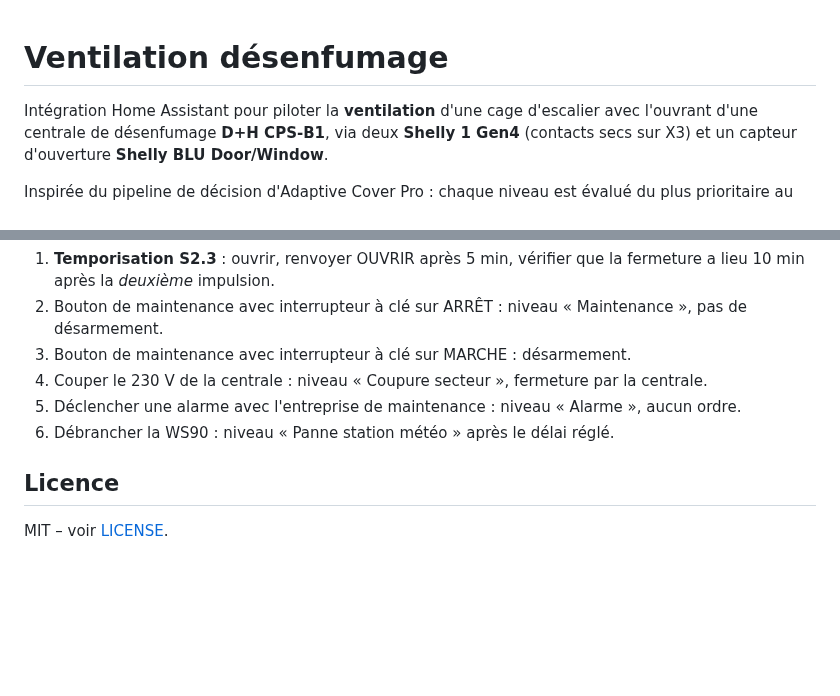
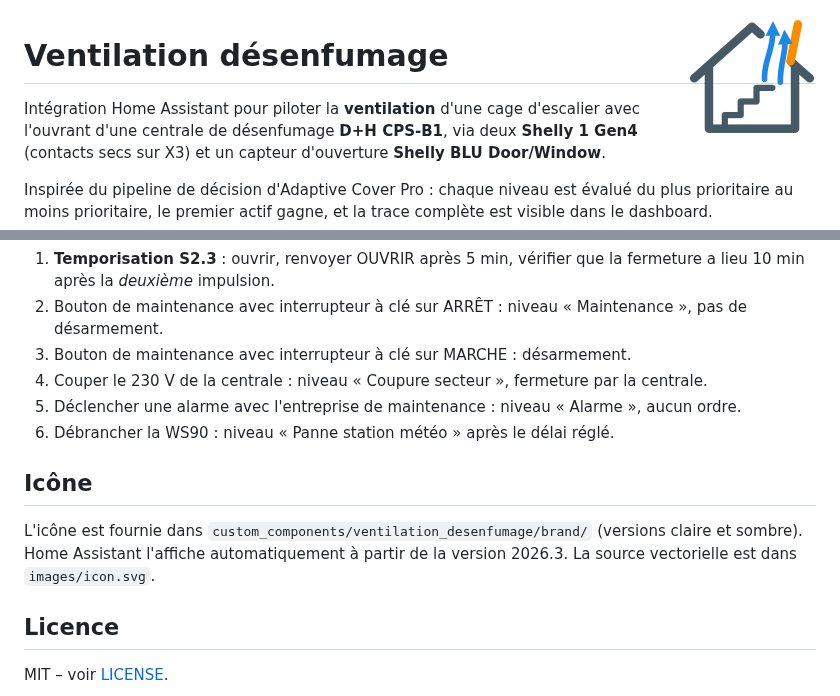
Before and after one commit to lutchage/ventilation-desenfumage, a Markdown page: README.md, 2 parts joined by grey strips. GitHub-like rendering; pictures changed too: images/icon.png (added); blank space fills up the shorter version.

Commit message:
Ajouter l'icône de l'intégration
Icône claire et sombre (256 et 512 px) dans brand/, affichée par
Home Assistant 2026.3 et plus ; source SVG dans images/.

Co-Authored-By: Claude Opus 5.5 <noreply@anthropic.com>
Claude-Session: https://claude.ai/code/session_01NWzDZb3eUXsT12bFPqEKAE

```diff
--- a/README.md
+++ b/README.md
@@ -1,3 +1,5 @@
+<img src="images/icon.png" alt="Ventilation désenfumage" width="128" align="right">
+
 # Ventilation désenfumage
 
 Intégration Home Assistant pour piloter la **ventilation** d'une cage d'escalier
@@ -151,6 +153,10 @@ Types : `desarme`, `arme`, `defaut`, `temporisation`, `fermeture`, `manuel`, `mo
 5. Déclencher une alarme avec l'entreprise de maintenance : niveau « Alarme », aucun ordre.
 6. Débrancher la WS90 : niveau « Panne station météo » après le délai réglé.
 
+## Icône
+
+L'icône est fournie dans `custom_components/ventilation_desenfumage/brand/` (versions claire et sombre). Home Assistant l'affiche automatiquement à partir de la version 2026.3. La source vectorielle est dans `images/icon.svg`.
+
 ## Licence
 
 MIT – voir [LICENSE](LICENSE).
```
Also changed, not shown: 5 other files.
